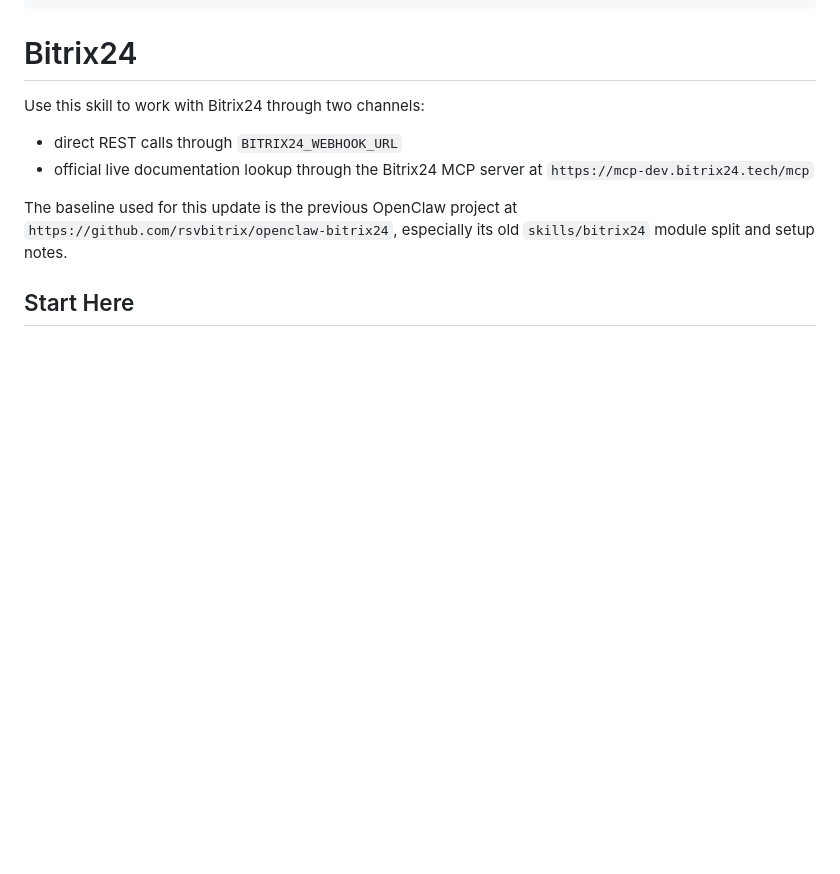
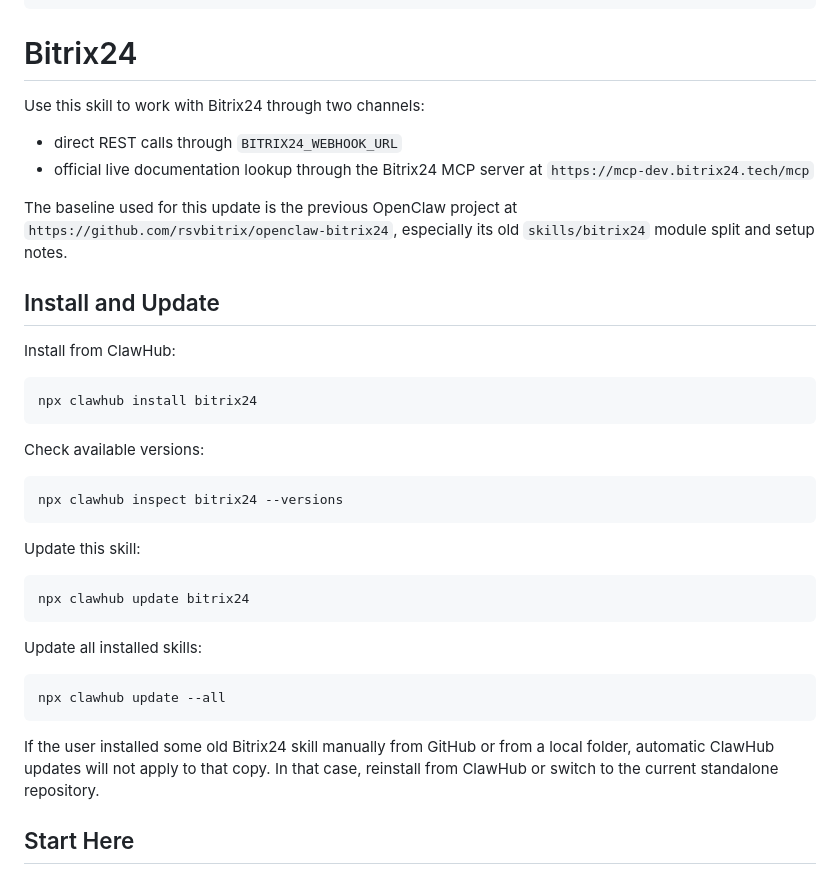
Before and after one commit to rsvbitrix/bitrix24-skill, a Markdown page: SKILL.md, the part around the change. Drawn GitHub-style; blank space fills up the shorter version.

Commit message:
Document install and update flow

````diff
--- a/SKILL.md
+++ b/SKILL.md
@@ -58,6 +58,34 @@ Use this skill to work with Bitrix24 through two channels:
 - official live documentation lookup through the Bitrix24 MCP server at `https://mcp-dev.bitrix24.tech/mcp`
 
 The baseline used for this update is the previous OpenClaw project at `https://github.com/rsvbitrix/openclaw-bitrix24`, especially its old `skills/bitrix24` module split and setup notes.
+
+## Install and Update
+
+Install from ClawHub:
+
+```bash
+npx clawhub install bitrix24
+```
+
+Check available versions:
+
+```bash
+npx clawhub inspect bitrix24 --versions
+```
+
+Update this skill:
+
+```bash
+npx clawhub update bitrix24
+```
+
+Update all installed skills:
+
+```bash
+npx clawhub update --all
+```
+
+If the user installed some old Bitrix24 skill manually from GitHub or from a local folder, automatic ClawHub updates will not apply to that copy. In that case, reinstall from ClawHub or switch to the current standalone repository.
 
 ## Start Here
 
````
Also changed, not shown: references/access.md (+33 -0 lines).
